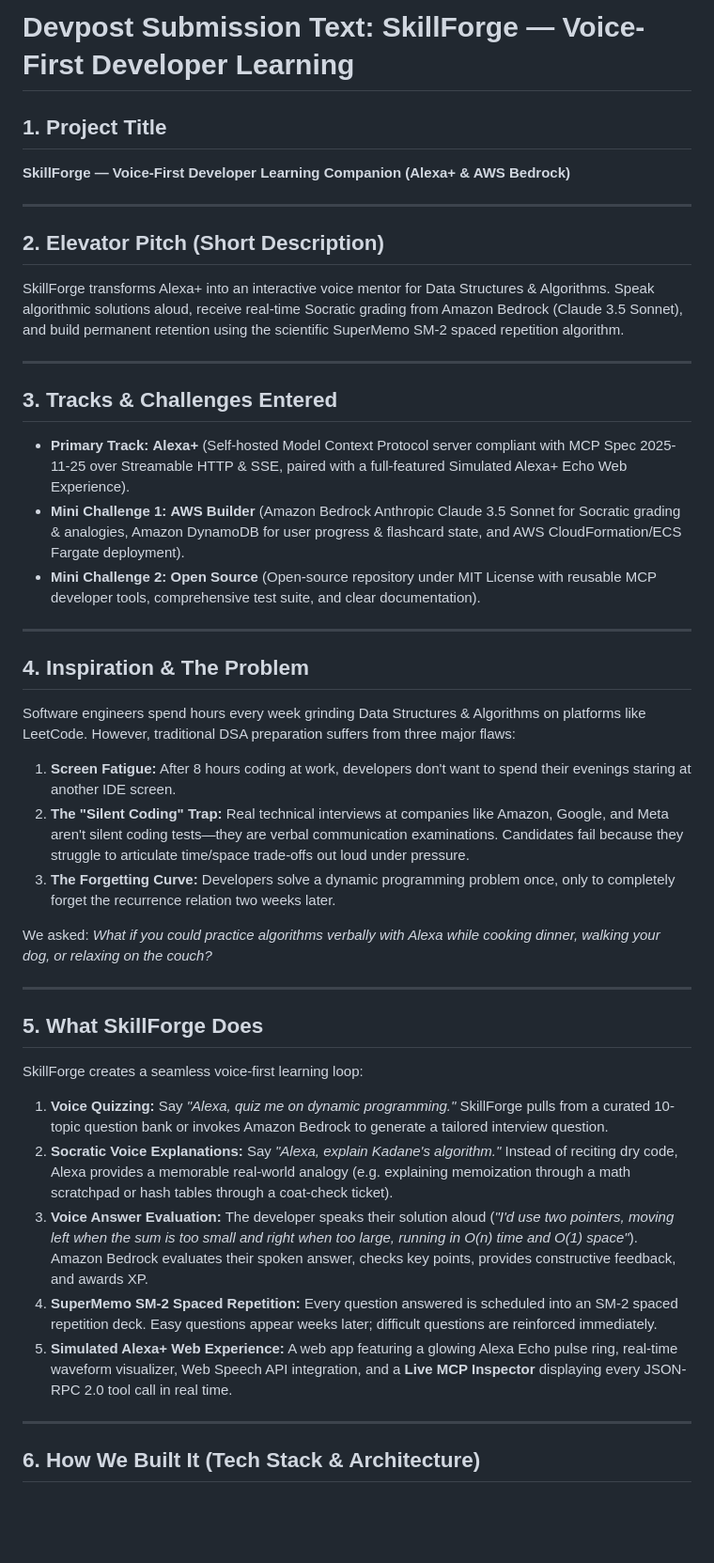
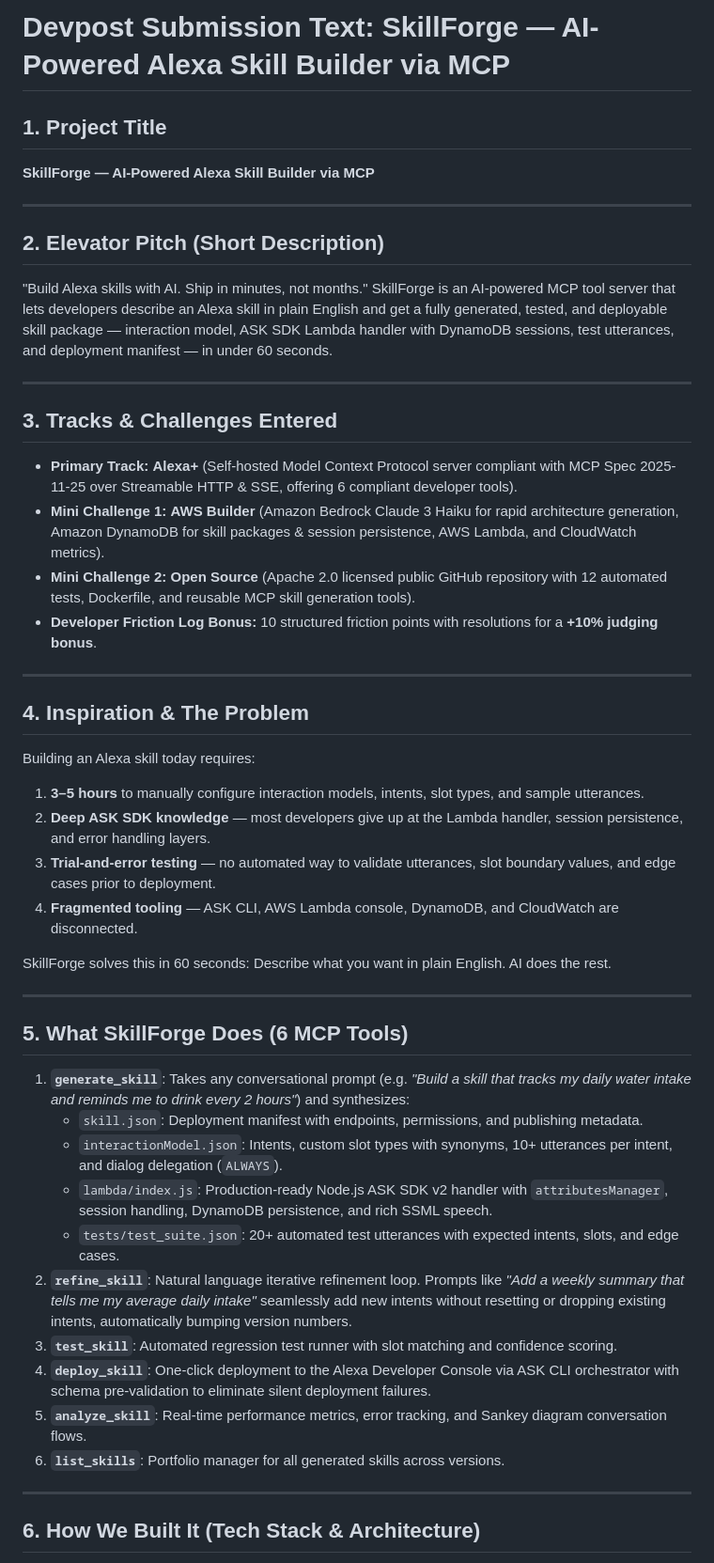
Before and after one commit to LAKKIREDDY-2001/Skillforge, a Markdown page: SUBMISSION.md, the part around one of its changes. Shown at 94% size. Drawn GitHub-style; blank space fills up the shorter version.

Commit message:
docs: update SUBMISSION.md to match AI-Powered Alexa Skill Builder project

```diff
--- a/SUBMISSION.md
+++ b/SUBMISSION.md
@@ -1,39 +1,46 @@
-# Devpost Submission Text: SkillForge — Voice-First Developer Learning
+# Devpost Submission Text: SkillForge — AI-Powered Alexa Skill Builder via MCP
 
 ## 1. Project Title
-**SkillForge — Voice-First Developer Learning Companion (Alexa+ & AWS Bedrock)**
+**SkillForge — AI-Powered Alexa Skill Builder via MCP**
 
 ---
 
 ## 2. Elevator Pitch (Short Description)
-SkillForge transforms Alexa+ into an interactive voice mentor for Data Structures & Algorithms. Speak algorithmic solutions aloud, receive real-time Socratic grading from Amazon Bedrock (Claude 3.5 Sonnet), and build permanent retention using the scientific SuperMemo SM-2 spaced repetition algorithm.
+"Build Alexa skills with AI. Ship in minutes, not months."
+SkillForge is an AI-powered MCP tool server that lets developers describe an Alexa skill in plain English and get a fully generated, tested, and deployable skill package — interaction model, ASK SDK Lambda handler with DynamoDB sessions, test utterances, and deployment manifest — in under 60 seconds.
 
 ---
 
 ## 3. Tracks & Challenges Entered
-* **Primary Track:** **Alexa+** (Self-hosted Model Context Protocol server compliant with MCP Spec 2025-11-25 over Streamable HTTP & SSE, paired with a full-featured Simulated Alexa+ Echo Web Experience).
-* **Mini Challenge 1:** **AWS Builder** (Amazon Bedrock Anthropic Claude 3.5 Sonnet for Socratic grading & analogies, Amazon DynamoDB for user progress & flashcard state, and AWS CloudFormation/ECS Fargate deployment).
-* **Mini Challenge 2:** **Open Source** (Open-source repository under MIT License with reusable MCP developer tools, comprehensive test suite, and clear documentation).
+* **Primary Track:** **Alexa+** (Self-hosted Model Context Protocol server compliant with MCP Spec 2025-11-25 over Streamable HTTP & SSE, offering 6 compliant developer tools).
+* **Mini Challenge 1:** **AWS Builder** (Amazon Bedrock Claude 3 Haiku for rapid architecture generation, Amazon DynamoDB for skill packages & session persistence, AWS Lambda, and CloudWatch metrics).
+* **Mini Challenge 2:** **Open Source** (Apache 2.0 licensed public GitHub repository with 12 automated tests, Dockerfile, and reusable MCP skill generation tools).
+* **Developer Friction Log Bonus:** 10 structured friction points with resolutions for a **+10% judging bonus**.
 
 ---
 
 ## 4. Inspiration & The Problem
-Software engineers spend hours every week grinding Data Structures & Algorithms on platforms like LeetCode. However, traditional DSA preparation suffers from three major flaws:
-1. **Screen Fatigue:** After 8 hours coding at work, developers don't want to spend their evenings staring at another IDE screen.
-2. **The "Silent Coding" Trap:** Real technical interviews at companies like Amazon, Google, and Meta aren't silent coding tests—they are verbal communication examinations. Candidates fail because they struggle to articulate time/space trade-offs out loud under pressure.
-3. **The Forgetting Curve:** Developers solve a dynamic programming problem once, only to completely forget the recurrence relation two weeks later.
+Building an Alexa skill today requires:
+1. **3–5 hours** to manually configure interaction models, intents, slot types, and sample utterances.
+2. **Deep ASK SDK knowledge** — most developers give up at the Lambda handler, session persistence, and error handling layers.
+3. **Trial-and-error testing** — no automated way to validate utterances, slot boundary values, and edge cases prior to deployment.
+4. **Fragmented tooling** — ASK CLI, AWS Lambda console, DynamoDB, and CloudWatch are disconnected.
 
-We asked: *What if you could practice algorithms verbally with Alexa while cooking dinner, walking your dog, or relaxing on the couch?*
+SkillForge solves this in 60 seconds: Describe what you want in plain English. AI does the rest.
 
 ---
 
-## 5. What SkillForge Does
-SkillForge creates a seamless voice-first learning loop:
-1. **Voice Quizzing:** Say *"Alexa, quiz me on dynamic programming."* SkillForge pulls from a curated 10-topic question bank or invokes Amazon Bedrock to generate a tailored interview question.
-2. **Socratic Voice Explanations:** Say *"Alexa, explain Kadane's algorithm."* Instead of reciting dry code, Alexa provides a memorable real-world analogy (e.g. explaining memoization through a math scratchpad or hash tables through a coat-check ticket).
-3. **Voice Answer Evaluation:** The developer speaks their solution aloud (*"I'd use two pointers, moving left when the sum is too small and right when too large, running in O(n) time and O(1) space"*). Amazon Bedrock evaluates their spoken answer, checks key points, provides constructive feedback, and awards XP.
-4. **SuperMemo SM-2 Spaced Repetition:** Every question answered is scheduled into an SM-2 spaced repetition deck. Easy questions appear weeks later; difficult questions are reinforced immediately.
-5. **Simulated Alexa+ Web Experience:** A web app featuring a glowing Alexa Echo pulse ring, real-time waveform visualizer, Web Speech API integration, and a **Live MCP Inspector** displaying every JSON-RPC 2.0 tool call in real time.
+## 5. What SkillForge Does (6 MCP Tools)
+1. **`generate_skill`**: Takes any conversational prompt (e.g. *"Build a skill that tracks my daily water intake and reminds me to drink every 2 hours"*) and synthesizes:
+   - `skill.json`: Deployment manifest with endpoints, permissions, and publishing metadata.
+   - `interactionModel.json`: Intents, custom slot types with synonyms, 10+ utterances per intent, and dialog delegation (`ALWAYS`).
+   - `lambda/index.js`: Production-ready Node.js ASK SDK v2 handler with `attributesManager`, session handling, DynamoDB persistence, and rich SSML speech.
+   - `tests/test_suite.json`: 20+ automated test utterances with expected intents, slots, and edge cases.
+2. **`refine_skill`**: Natural language iterative refinement loop. Prompts like *"Add a weekly summary that tells me my average daily intake"* seamlessly add new intents without resetting or dropping existing intents, automatically bumping version numbers.
+3. **`test_skill`**: Automated regression test runner with slot matching and confidence scoring.
+4. **`deploy_skill`**: One-click deployment to the Alexa Developer Console via ASK CLI orchestrator with schema pre-validation to eliminate silent deployment failures.
+5. **`analyze_skill`**: Real-time performance metrics, error tracking, and Sankey diagram conversation flows.
+6. **`list_skills`**: Portfolio manager for all generated skills across versions.
 
 ---
 
```
Also changed, not shown: other parts of SUBMISSION.md (+18 -47 lines).
